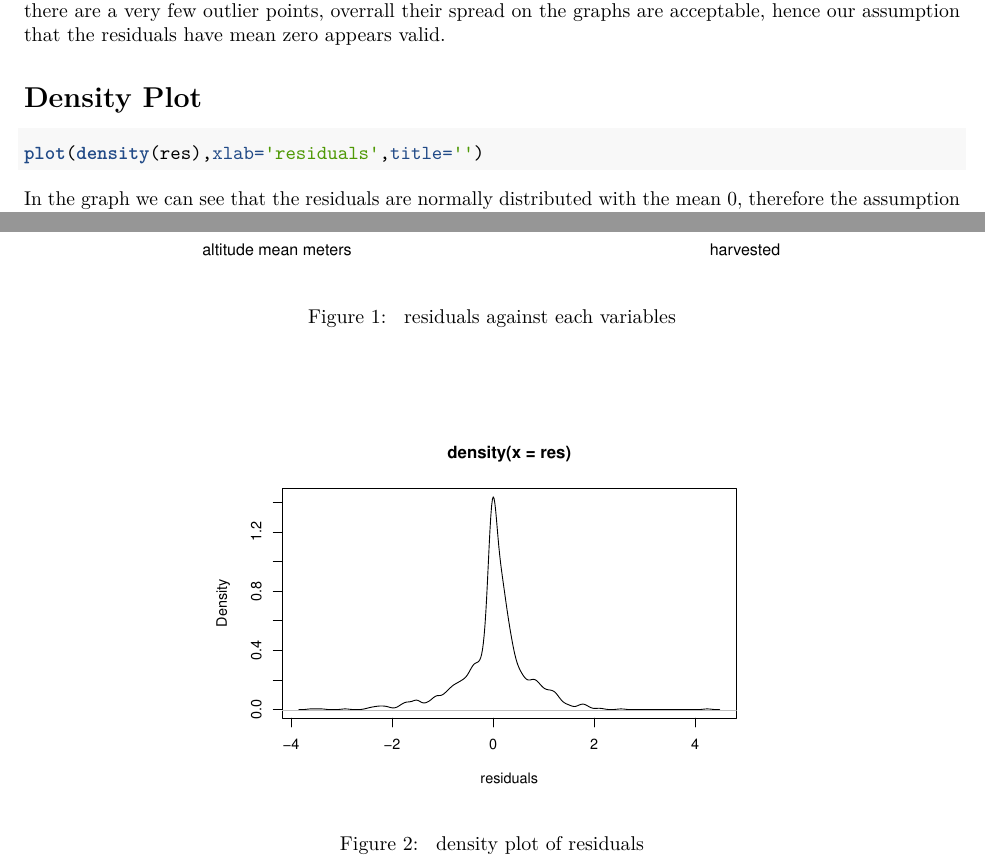
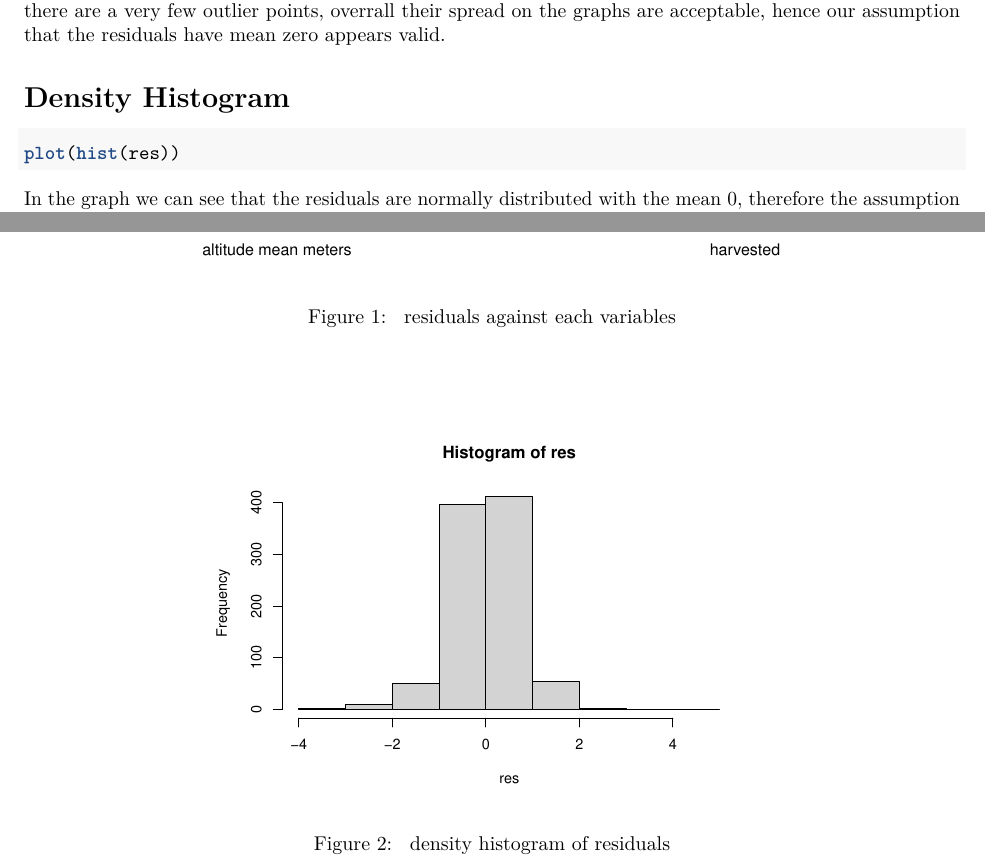
Before and after one commit to zhou2814511/DAS-Group-13, an R Markdown document (group13model_comment+.Rmd): two parts of pages 7 and 8 of 8, joined at a grey line, cut so that both start at the same text. Rendered offline with R 4.5, knitr and Pandoc, then LaTeX, with nearby package versions; some code elsewhere in the file could not run offline; the gapminder table comes from the copy in Python's plotly package.

Commit message:
histogram

````diff
--- a/group13model_comment+.Rmd
+++ b/group13model_comment+.Rmd
@@ -170,9 +170,9 @@ abline(0,0)
 ```
 We see that there is an even spread of the residuals above and below the zero line for each variables,although there are a very few outlier points, overrall their spread on the graphs are acceptable, hence our assumption that the residuals have mean zero appears valid.
 
-# Density Plot
-```{r density, eval=TRUE, warning=FALSE, message=FALSE,out.width = '60%', fig.align = "center", ,fig.pos = "h",fig.cap="\\label{fig:density} density plot of residuals"}
-plot(density(res),xlab='residuals',title='')
+# Density Histogram
+```{r density, eval=TRUE, warning=FALSE, message=FALSE,out.width = '60%', fig.align = "center", ,fig.pos = "h",fig.cap="\\label{fig:density} density histogram of residuals"}
+plot(hist(res))
 ```
 In the graph we can see that the residuals are normally distributed with the mean 0, therefore the assumption is valid.
 
````
Also changed, not shown: group13model_comment+.pdf, 2 other files.
